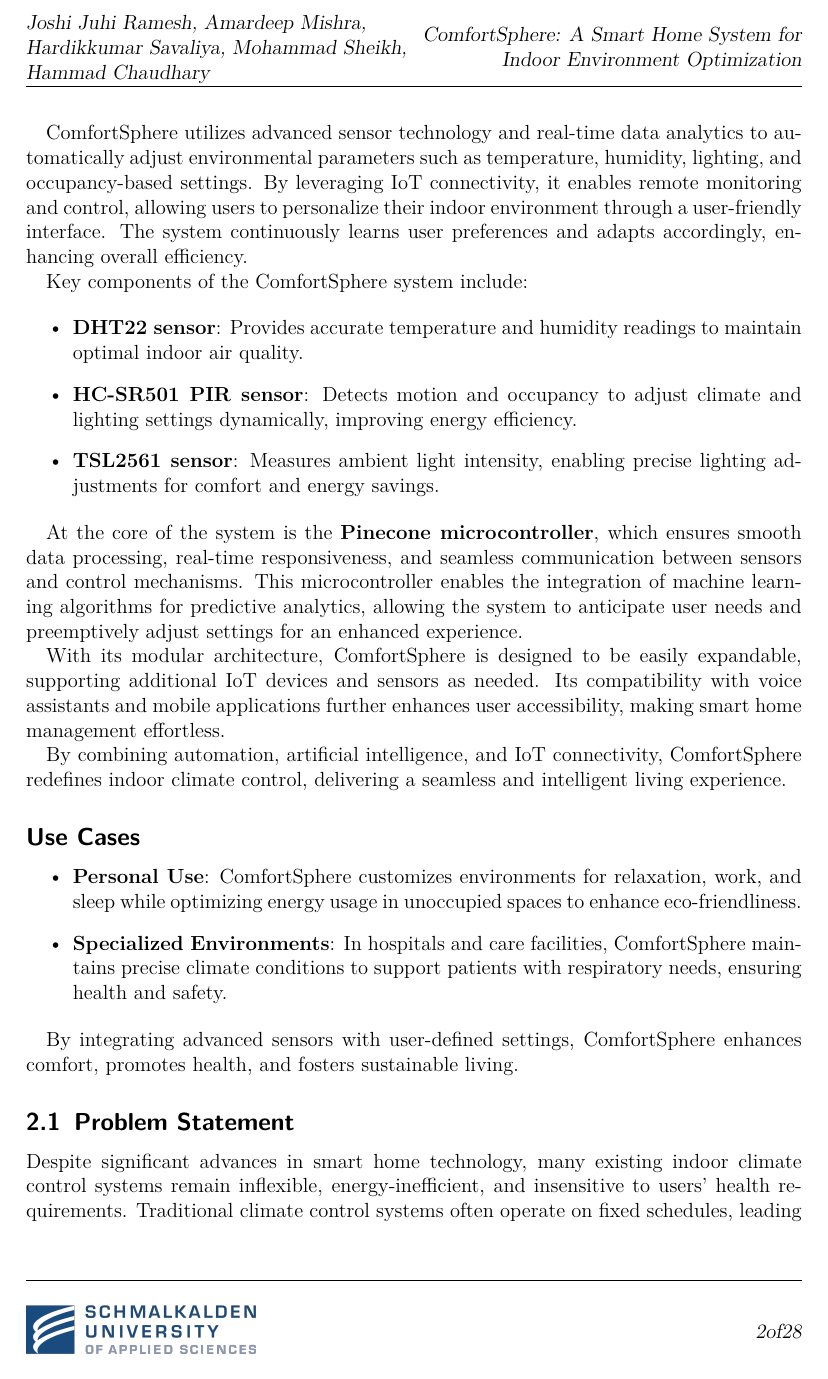
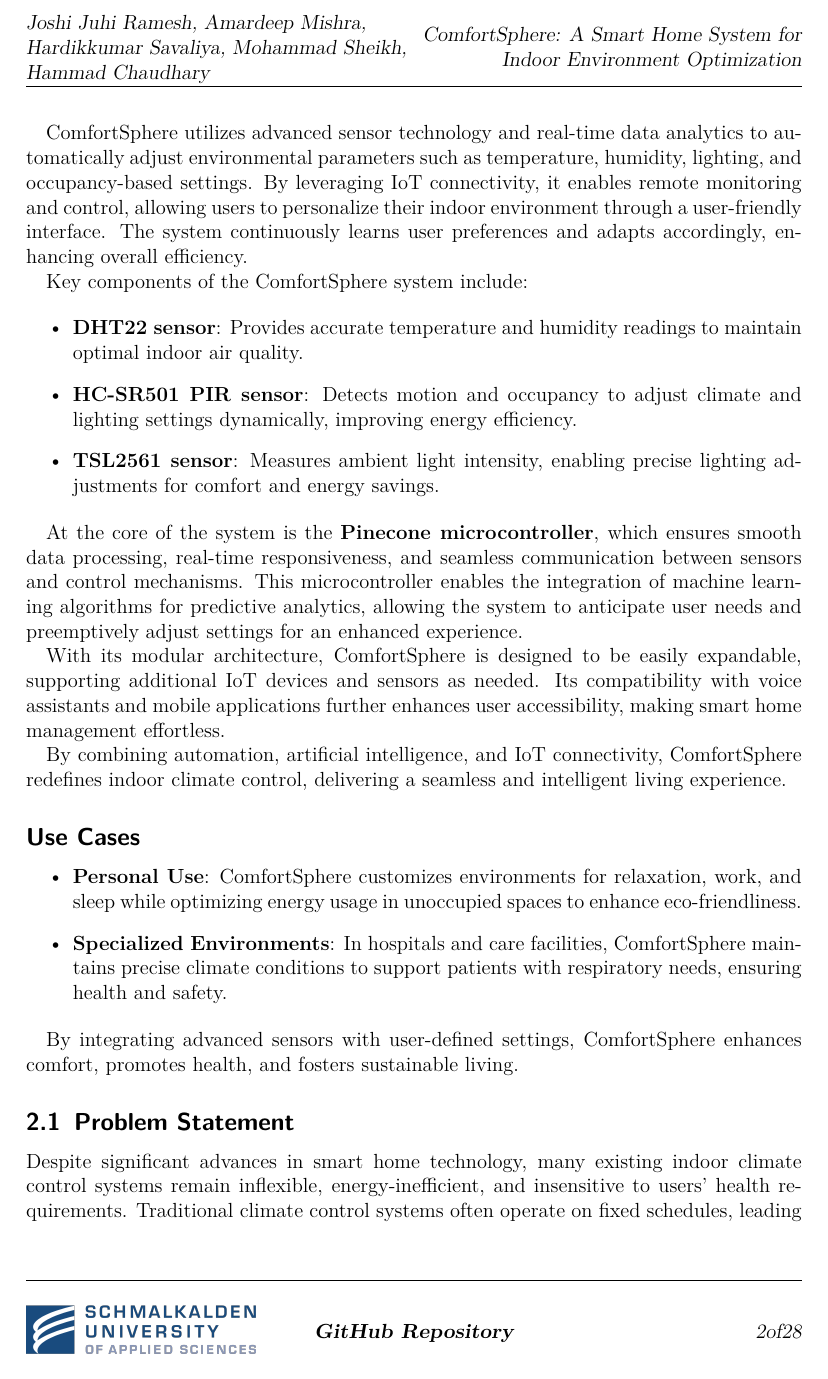
Before and after one commit to hardik2108/documentation, a LaTeX document (final report/conference.tex): page 2 of 28. Compiled offline with pdfLaTeX.

Commit message:
fix repo link

```diff
--- a/final report/conference.tex
+++ b/final report/conference.tex
@@ -5,6 +5,8 @@
 \usepackage[T1]{fontenc}
 \usepackage[english]{babel}
 \usepackage{lmodern}
+\usepackage[hidelinks]{hyperref}
+
 
 % Do not change font size, parskip or margin.
 %Attempts to make a shorter paper appear larger will lead to course failure.
@@ -63,6 +65,7 @@
 \KOMAoptions{footheight=3cm}
 \lefoot{\vspace*{1.5 in}\includegraphics[height=1cm]{suas-logo}}
 \lofoot{\includegraphics[height=2cm]{suas-logo}}
+\cfoot{\href{https://github.com/hardik2108/documentation}{\textbf{GitHub Repository}}}
 
 % Do not show date
 \date{}
```
Also changed, not shown: final report/Comfort_Sphere__Smart_Home_System.pdf.
